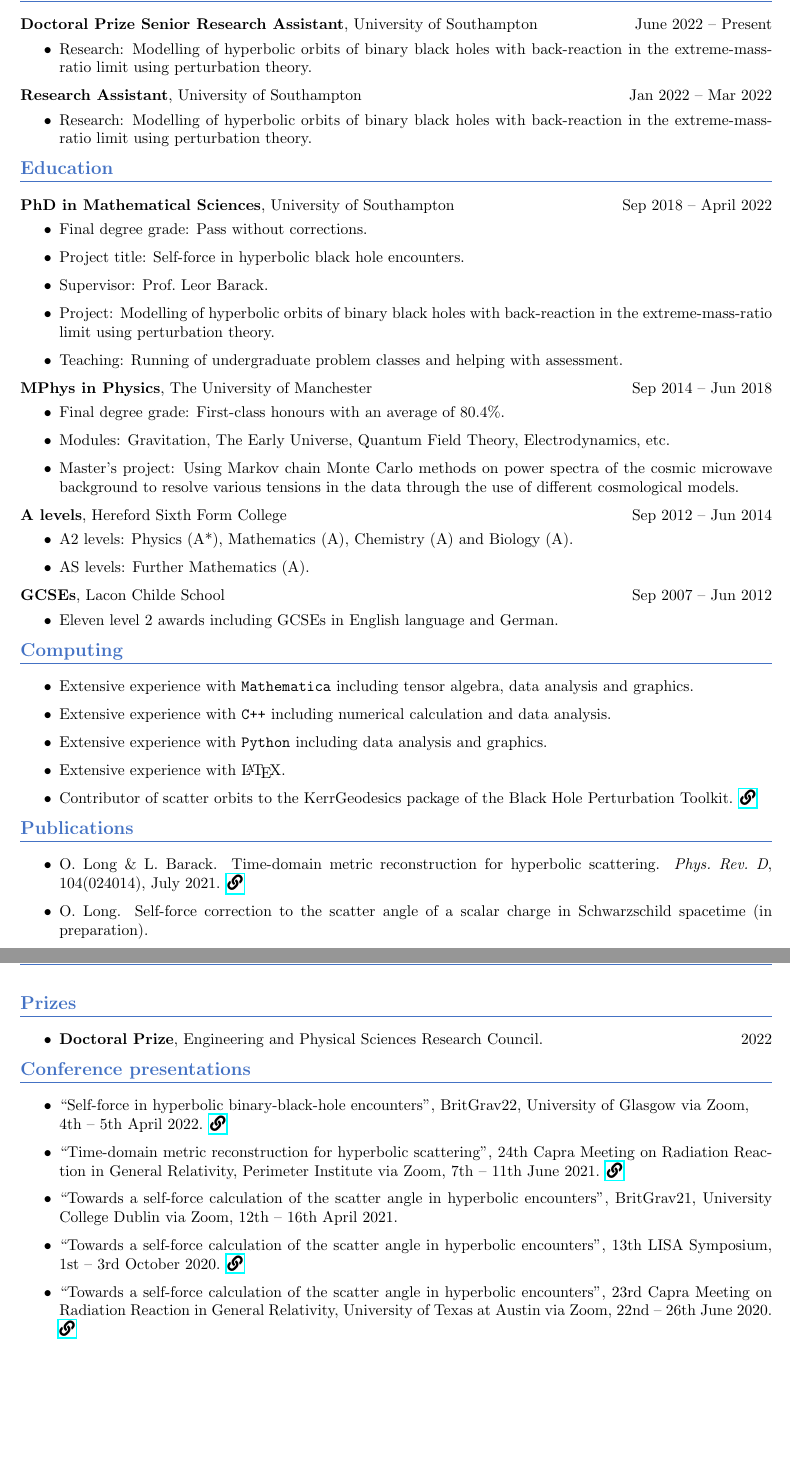
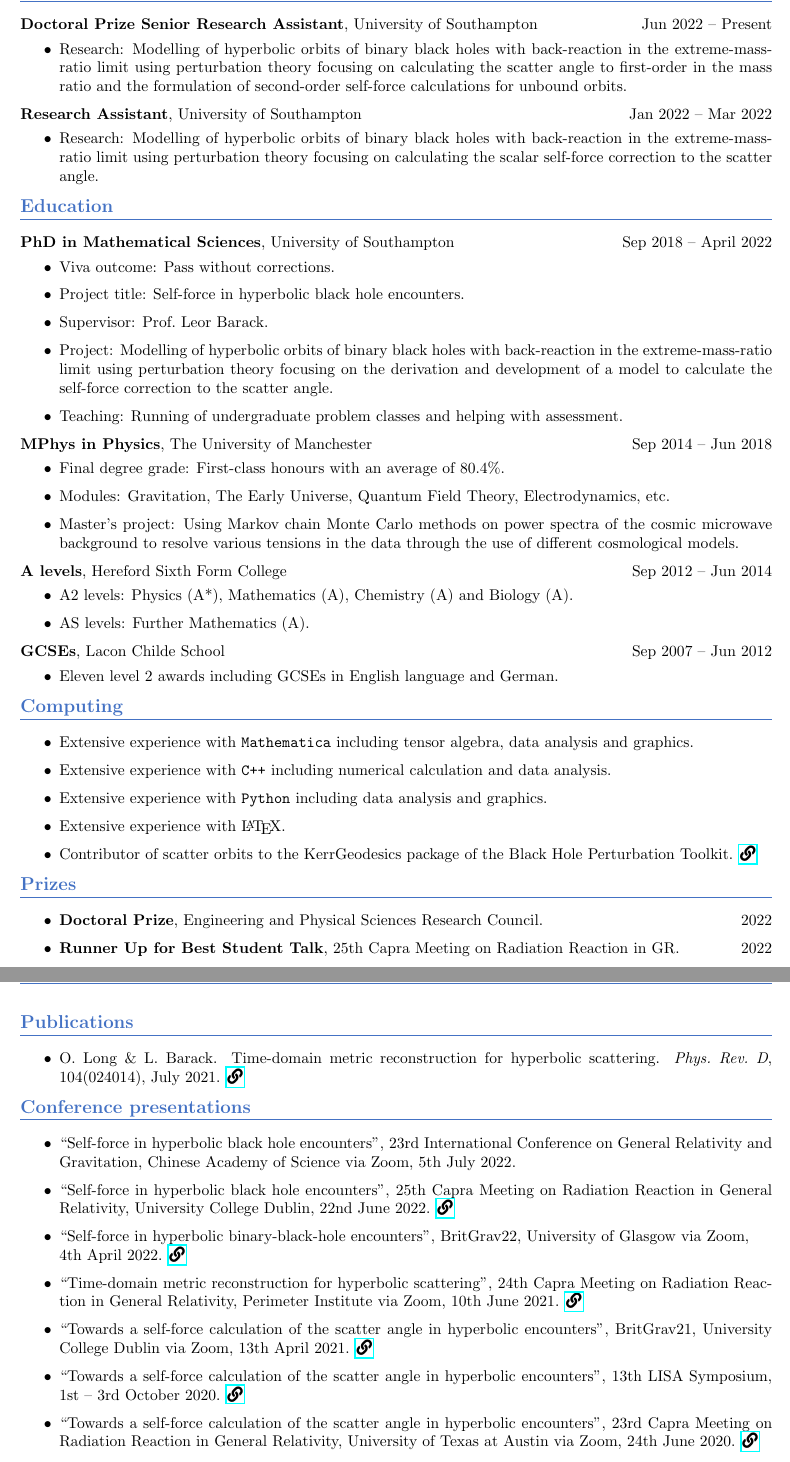
Before and after one commit to ofl23/CV, a LaTeX CV (CV.tex): two parts of pages 1 and 2 of 2 before the commit and two parts of pages 1 and 2 of 3 after it, joined at a grey line, cut so that both start at the same text, the shorter picture padded with empty space. Compiled offline with pdfLaTeX.

Commit message:
Updated to include GR23 and Zurich workshop

```diff
--- a/CV.tex
+++ b/CV.tex
@@ -59,16 +59,16 @@
 \vspace{-3mm}
 \noindent\rule{\linewidth}{0.6pt}}
 
-\textbf{Doctoral Prize Senior Research Assistant}, University of Southampton \hfill June 2022 -- Present \\
+\textbf{Doctoral Prize Senior Research Assistant}, University of Southampton \hfill Jun 2022 -- Present \\
 \vspace{-5mm}
 \begin{itemize}
-\item Research: Modelling of hyperbolic orbits of binary black holes with back-reaction in the extreme-mass-ratio limit using perturbation theory.
+\item Research: Modelling of hyperbolic orbits of binary black holes with back-reaction in the extreme-mass-ratio limit using perturbation theory focusing on calculating the scatter angle to first-order in the mass ratio and the formulation of second-order self-force calculations for unbound orbits.
 \end{itemize}
 
 \textbf{Research Assistant}, University of Southampton \hfill Jan 2022 -- Mar 2022 \\
 \vspace{-5mm}
 \begin{itemize}
-\item Research: Modelling of hyperbolic orbits of binary black holes with back-reaction in the extreme-mass-ratio limit using perturbation theory.
+\item Research: Modelling of hyperbolic orbits of binary black holes with back-reaction in the extreme-mass-ratio limit using perturbation theory focusing on calculating the scalar self-force correction to the scatter angle.
 \end{itemize}
 
 {\color{Sectioncolour}
@@ -79,10 +79,10 @@
 \textbf{PhD in Mathematical Sciences}, University of Southampton \hfill Sep 2018 -- April 2022 \\
 \vspace{-5mm}
 \begin{itemize}
-\item Final degree grade: Pass without corrections.
+\item Viva outcome: Pass without corrections.
 \item Project title: Self-force in hyperbolic black hole encounters.
 \item Supervisor: Prof.\ Leor Barack.
-\item Project: Modelling of hyperbolic orbits of binary black holes with back-reaction in the extreme-mass-ratio limit using perturbation theory.
+\item Project: Modelling of hyperbolic orbits of binary black holes with back-reaction in the extreme-mass-ratio limit using perturbation theory focusing on the derivation and development of a model to calculate the self-force correction to the scatter angle.
 \item Teaching: Running of undergraduate problem classes and helping with assessment.
 \end{itemize}
 
@@ -120,6 +120,19 @@
 \end{itemize}
 
 %----------------------------------------------------------------------------------------
+%	PRIZES SECTION
+%----------------------------------------------------------------------------------------
+
+{\color{Sectioncolour}
+\section*{Prizes}
+\vspace{-3mm}
+\noindent\rule{\linewidth}{0.6pt}}
+\begin{itemize}
+\item \textbf{Doctoral Prize}, Engineering and Physical Sciences Research Council. \hfill 2022
+\item \textbf{Runner Up for Best Student Talk}, 25th Capra Meeting on Radiation Reaction in GR. \hfill 2022
+\end{itemize}
+
+%----------------------------------------------------------------------------------------
 %	PUBLICATIONS/PRESENTATIONS SECTION
 %----------------------------------------------------------------------------------------
 
@@ -129,19 +142,6 @@
 \noindent\rule{\linewidth}{0.6pt}}
 \begin{itemize}
 \item O. Long \& L. Barack. Time-domain metric reconstruction for hyperbolic scattering. {\it Phys.\ Rev.\ D}, 104(024014), July 2021. \href{https://journals.aps.org/prd/abstract/10.1103/PhysRevD.104.024014}{\faIcon{link}}
-\item O. Long. Self-force correction to the scatter angle of a scalar charge in Schwarzschild spacetime (in preparation).
-\end{itemize}
-
-%----------------------------------------------------------------------------------------
-%	PRIZES SECTION
-%----------------------------------------------------------------------------------------
-
-{\color{Sectioncolour}
-\section*{Prizes}
-\vspace{-3mm}
-\noindent\rule{\linewidth}{0.6pt}}
-\begin{itemize}
-\item \textbf{Doctoral Prize}, Engineering and Physical Sciences Research Council. \hfill 2022
 \end{itemize}
 
 %----------------------------------------------------------------------------------------
@@ -153,11 +153,13 @@
 \vspace{-3mm}
 \noindent\rule{\linewidth}{0.6pt}}
 \begin{itemize}
-\item ``Self-force in hyperbolic binary-black-hole encounters", BritGrav22, University of Glasgow via Zoom, \\ 4th -- 5th April 2022. \href{https://www.youtube.com/watch?v=zZEblkjb5IM}{\faIcon{link}}
-\item ``Time-domain metric reconstruction for hyperbolic scattering", 24th Capra Meeting on Radiation Reaction in General Relativity, Perimeter Institute via Zoom, 7th -- 11th June 2021. \href{https://pirsa.org/21060058}{\faIcon{link}}
-\item ``Towards a self-force calculation of the scatter angle in hyperbolic encounters", BritGrav21, University College Dublin via Zoom, 12th -- 16th April 2021.
+\item ``Self-force in hyperbolic black hole encounters", 23rd International Conference on General Relativity and Gravitation, Chinese Academy of Science via Zoom, 5th July 2022.
+\item ``Self-force in hyperbolic black hole encounters", 25th Capra Meeting on Radiation Reaction in General Relativity, University College Dublin, 22nd June 2022. \href{https://oliverlong.info/talks/capra25}{\faIcon{link}}
+\item ``Self-force in hyperbolic binary-black-hole encounters", BritGrav22, University of Glasgow via Zoom, \\ 4th April 2022. \href{https://www.youtube.com/watch?v=zZEblkjb5IM}{\faIcon{link}}
+\item ``Time-domain metric reconstruction for hyperbolic scattering", 24th Capra Meeting on Radiation Reaction in General Relativity, Perimeter Institute via Zoom, 10th June 2021. \href{https://pirsa.org/21060058}{\faIcon{link}}
+\item ``Towards a self-force calculation of the scatter angle in hyperbolic encounters", BritGrav21, University College Dublin via Zoom, 13th April 2021. \href{https://oliverlong.info/talks/britgrav21}{\faIcon{link}}
 \item``Towards a self-force calculation of the scatter angle in hyperbolic encounters", 13th LISA Symposium, 1st -- 3rd October 2020. \href{https://lisasymposium13.lisamission.org/presentations/i0xMnRFWi7WKbO5f01caGDH0zPK2/7qz7uYC3qHuzj9AsC49h}{\faIcon{link}}
-\item ``Towards a self-force calculation of the scatter angle in hyperbolic encounters", 23rd Capra Meeting on Radiation Reaction in General Relativity, University of Texas at Austin via Zoom, 22nd -- 26th June 2020. \href{https://www.youtube.com/watch?v=HB-Rw5kRUfg&t=11311s}{\faIcon{link}}
+\item ``Towards a self-force calculation of the scatter angle in hyperbolic encounters", 23rd Capra Meeting on Radiation Reaction in General Relativity, University of Texas at Austin via Zoom, 24th June 2020. \href{https://www.youtube.com/watch?v=HB-Rw5kRUfg&t=11311s}{\faIcon{link}}
 \end{itemize}
 
 {\color{Sectioncolour}
```
Also changed, not shown: CV.pdf, CV.tex (5 more changed lines), 3 other files.
